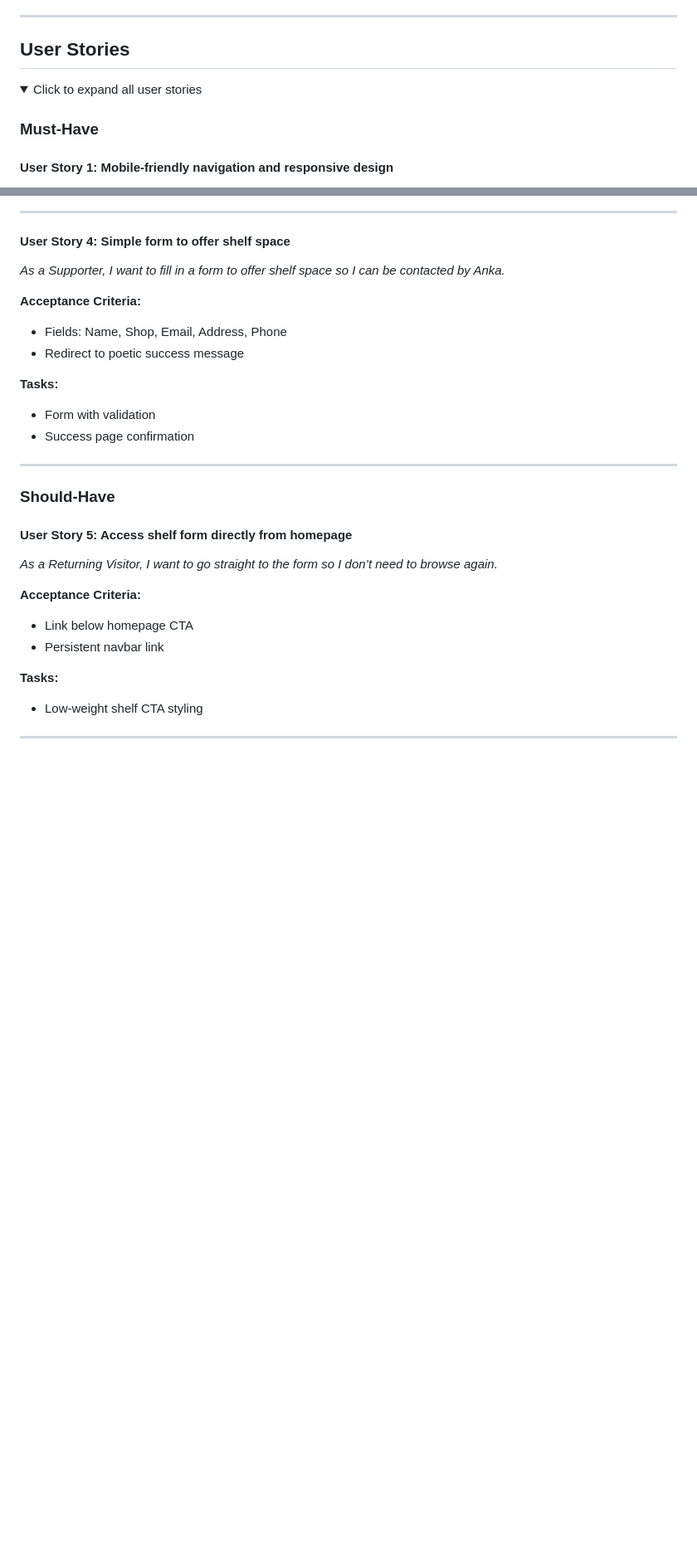
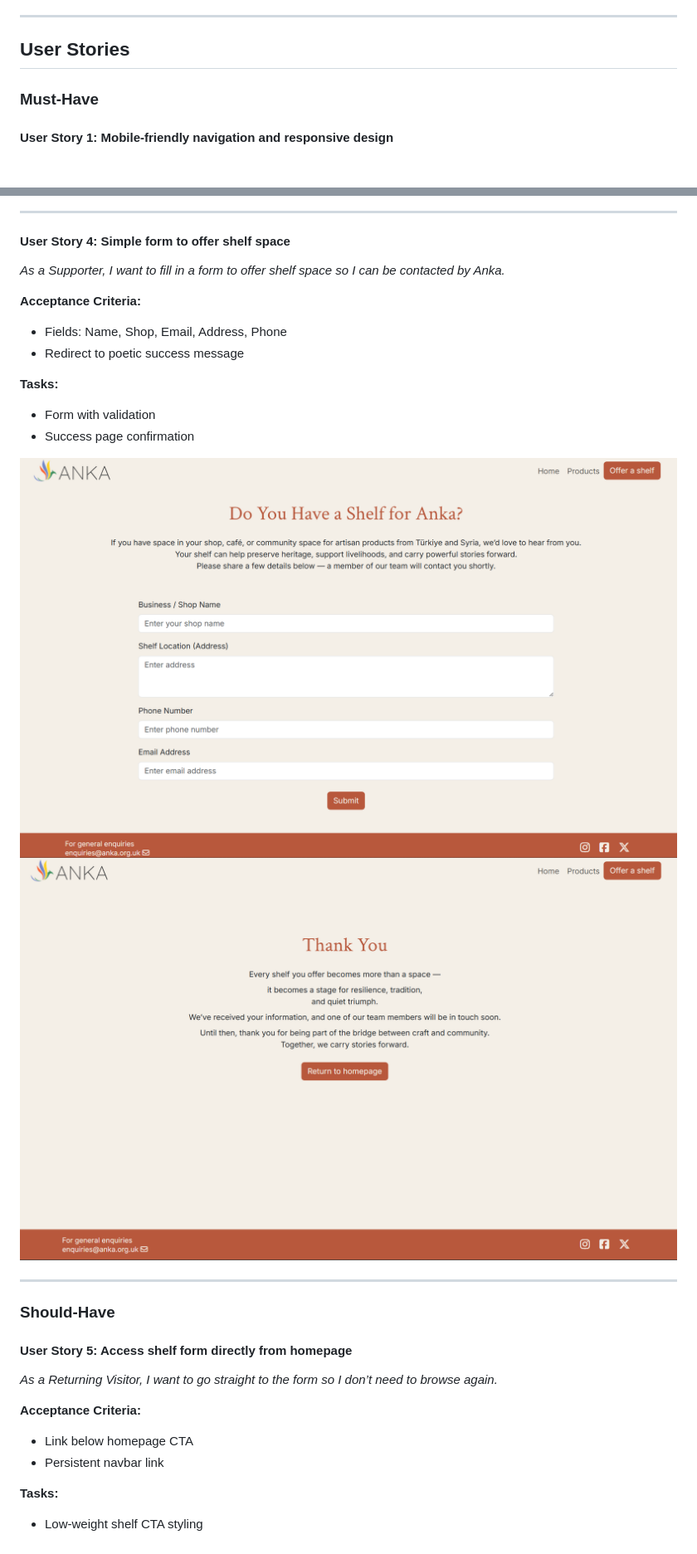
Before and after one commit to Berilkdd/anka, a Markdown page: README.md, 2 parts joined by grey strips. Shown: that part at 83% size. Rendered like a GitHub page; folded sections open; blank space fills up the shorter version.

```diff
--- a/README.md
+++ b/README.md
@@ -59,9 +59,6 @@ A static, user-centric front-end website connecting artisan producers from Türk
 
 ## User Stories
 
-<details>
-<summary>Click to expand all user stories</summary>
-
 ### Must-Have
 
 #### **User Story 1: Mobile-friendly navigation and responsive design**
@@ -116,6 +122,9 @@ _As a Supporter, I want to fill in a form to offer shelf space so I can be conta
 **Tasks:**
 - Form with validation
 - Success page confirmation
+
+![Form page](https://github.com/Berilkdd/anka/blob/main/user-stories-images/form-page.png)
+![Success page](https://github.com/Berilkdd/anka/blob/main/user-stories-images/success-page.png)
 
 ---
 
```
Also changed, not shown: other parts of README.md (+19 -2 lines).
